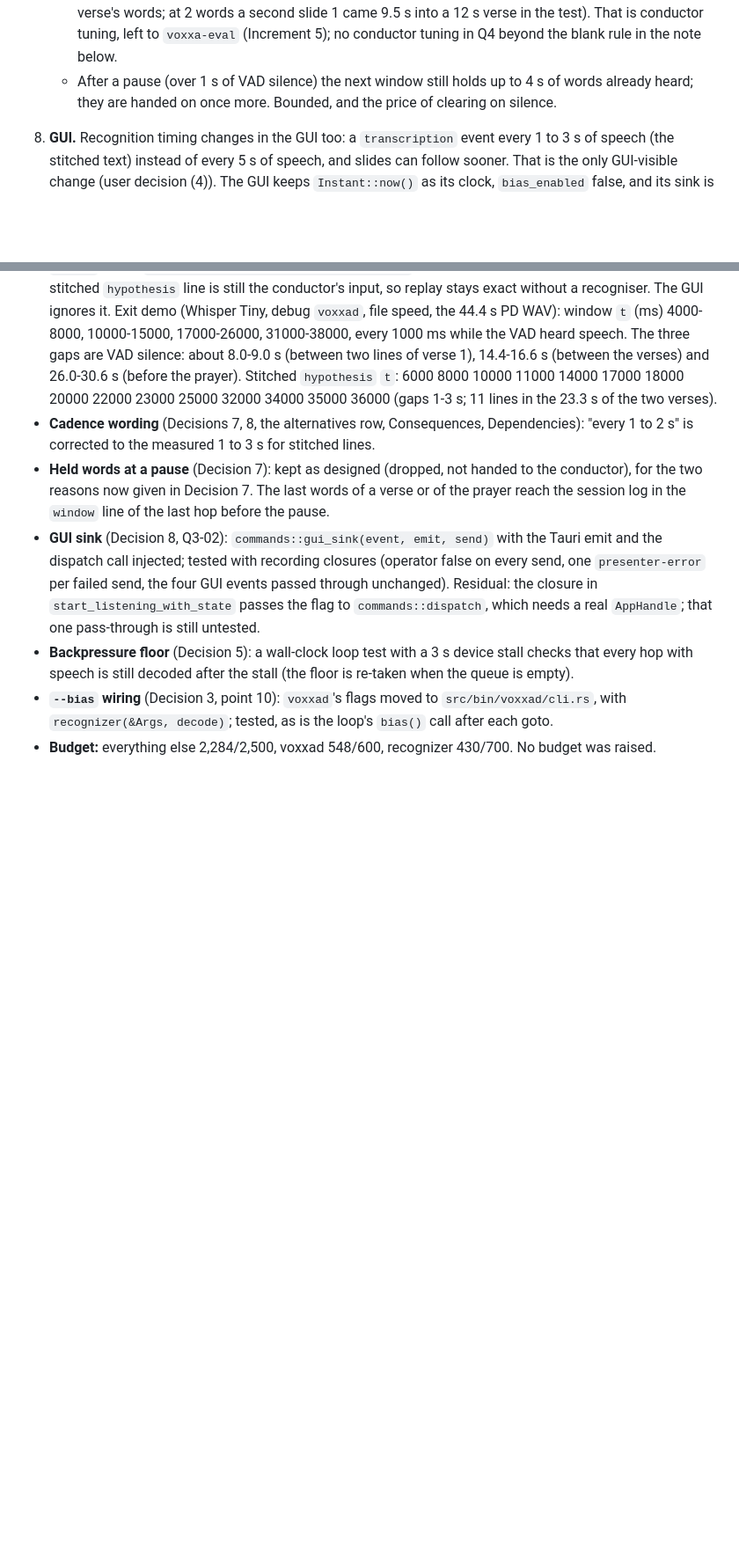
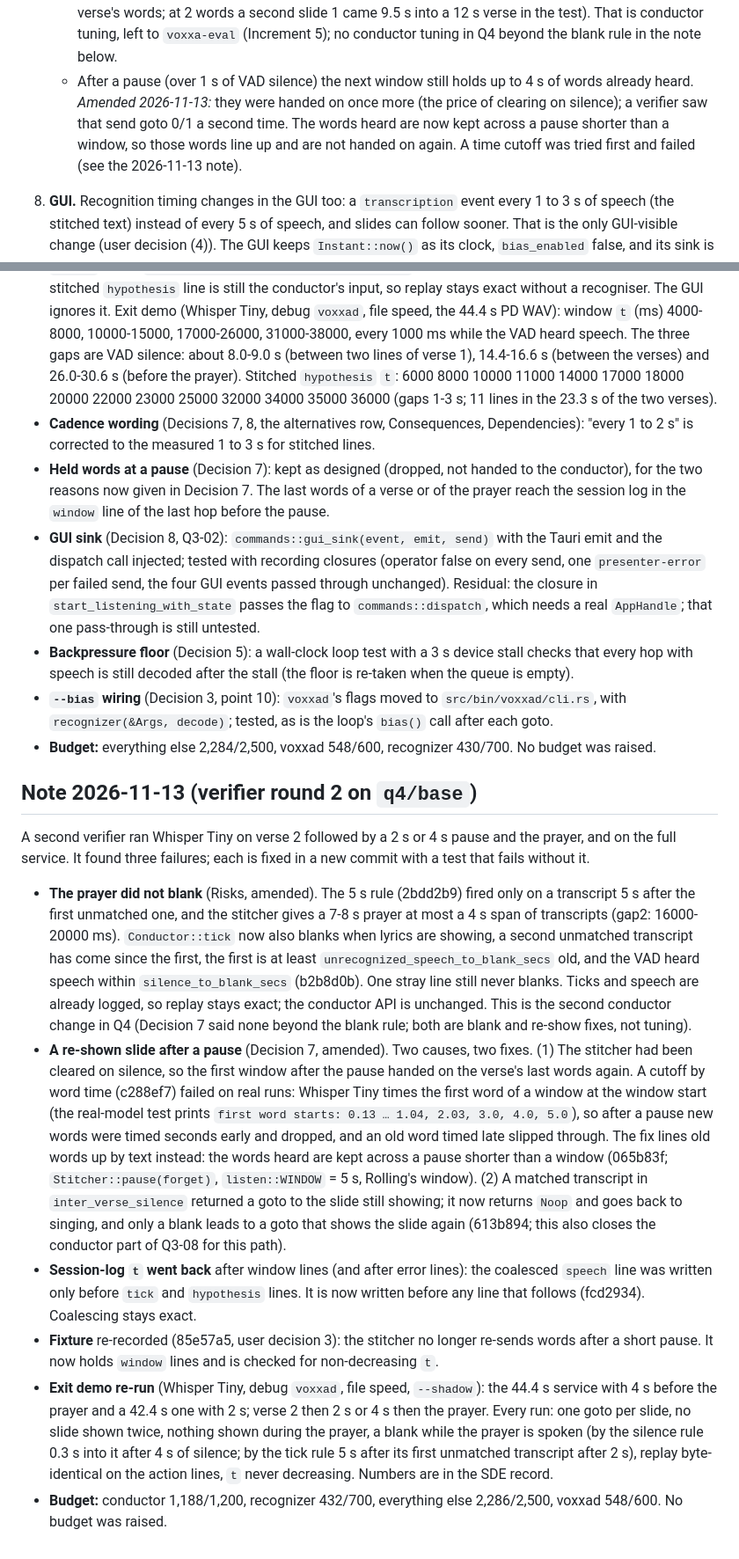
Before and after one commit to nategroks/voxxa, a Markdown page: .10x/adrs/014-recognizer-trait-and-streaming-hop.md, 2 parts joined by grey strips. Shown at 88% size. Rendered like a GitHub page; blank space fills up the shorter version.

```diff
--- a/.10x/adrs/014-recognizer-trait-and-streaming-hop.md
+++ b/.10x/adrs/014-recognizer-trait-and-streaming-hop.md
@@ -55,7 +55,7 @@ Forces:
    - **Without the stitcher** (the first version) the buffer held each word about five times; Amazing Grace at 2 words a second never left slide 0 (`stitched_hops_show_every_slide_once_in_order_at_any_singing_speed` fails with the stitcher bypassed).
    - Checked with a fake recogniser on real VAD speech: It Is Well arranged V1 C V2 C V3 C and Amazing Grace's four verses at 2.0, 2.5 and 3.0 words a second show every slide once, in order, with no skip, no repeat and no blank before the last slide; verse 1, verse 2 and a prayer show goto 0/0, goto 0/1 and a blank during the prayer. The exit demo with Whisper Tiny on the PD WAVs agrees.
    - Known effect: an advance often comes late in the new verse (the 40-word buffer still holds the old verse's words; at 2 words a second slide 1 came 9.5 s into a 12 s verse in the test). That is conductor tuning, left to `voxxa-eval` (Increment 5); no conductor tuning in Q4 beyond the blank rule in the note below.
-   - After a pause (over 1 s of VAD silence) the next window still holds up to 4 s of words already heard; they are handed on once more. Bounded, and the price of clearing on silence.
+   - After a pause (over 1 s of VAD silence) the next window still holds up to 4 s of words already heard. *Amended 2026-11-13:* they were handed on once more (the price of clearing on silence); a verifier saw that send goto 0/1 a second time. The words heard are now kept across a pause shorter than a window, so those words line up and are not handed on again. A time cutoff was tried first and failed (see the 2026-11-13 note).
 8. **GUI.** Recognition timing changes in the GUI too: a `transcription` event every 1 to 3 s of speech (the stitched text) instead of every 5 s of speech, and slides can follow sooner. That is the only GUI-visible change (user decision (4)). The GUI keeps `Instant::now()` as its clock, `bias_enabled` false, and its sink is rewritten as a pure mapping, `commands::gui_event(Event) -> GuiEvent` (Q3-02, #46): `transcription`, `machine-state`, `mic-level`, `song-detection` with their JSON payloads (serialised once, emitted with `emit_str`, byte-identical to `emit`), loop actions dispatched with `operator = false`, and `presenter-error` on a failed dispatch. It is tested in `src-tauri/tests/`.
 9. **Budget (recorded deviation from ADR-010 Decision 3).** `scripts/loc_budget.py` gets one new row, "recognizer (transcription/ + recognizer code)", capped at **700** tokei code lines and excluded from "everything else". It holds `src-tauri/src/transcription/` (251 code lines before Q4) and the trait, `Hypothesis`, `Rolling` and `Decode`. "Everything else" stays at 2,500, holding `listen.rs` and `commands/`; no budget is raised. Tests in `src-tauri/tests/` are not counted.
 10. **Out of scope:** sherpa-onnx or any second engine; moving inference off the loop's thread (Q3-06 stays open, now bounded by the gate); conductor changes; word times in the log; a GUI switch for biasing. `voxxad` gets `--bias` (off by default, recorded in the `start` line) so E6 can be measured.
@@ -117,3 +117,12 @@ A verifier found that the exit criterion ("hypotheses every second in the sessio
 - **Backpressure floor** (Decision 5): a wall-clock loop test with a 3 s device stall checks that every hop with speech is still decoded after the stall (the floor is re-taken when the queue is empty).
 - **`--bias` wiring** (Decision 3, point 10): `voxxad`'s flags moved to `src/bin/voxxad/cli.rs`, with `recognizer(&Args, decode)`; tested, as is the loop's `bias()` call after each goto.
 - **Budget:** everything else 2,284/2,500, voxxad 548/600, recognizer 430/700. No budget was raised.
+
+## Note 2026-11-13 (verifier round 2 on `q4/base`)
+A second verifier ran Whisper Tiny on verse 2 followed by a 2 s or 4 s pause and the prayer, and on the full service. It found three failures; each is fixed in a new commit with a test that fails without it.
+- **The prayer did not blank** (Risks, amended). The 5 s rule (2bdd2b9) fired only on a transcript 5 s after the first unmatched one, and the stitcher gives a 7-8 s prayer at most a 4 s span of transcripts (gap2: 16000-20000 ms). `Conductor::tick` now also blanks when lyrics are showing, a second unmatched transcript has come since the first, the first is at least `unrecognized_speech_to_blank_secs` old, and the VAD heard speech within `silence_to_blank_secs` (b2b8d0b). One stray line still never blanks. Ticks and speech are already logged, so replay stays exact; the conductor API is unchanged. This is the second conductor change in Q4 (Decision 7 said none beyond the blank rule; both are blank and re-show fixes, not tuning).
+- **A re-shown slide after a pause** (Decision 7, amended). Two causes, two fixes. (1) The stitcher had been cleared on silence, so the first window after the pause handed on the verse's last words again. A cutoff by word time (c288ef7) failed on real runs: Whisper Tiny times the first word of a window at the window start (the real-model test prints `first word starts: 0.13 … 1.04, 2.03, 3.0, 4.0, 5.0`), so after a pause new words were timed seconds early and dropped, and an old word timed late slipped through. The fix lines old words up by text instead: the words heard are kept across a pause shorter than a window (065b83f; `Stitcher::pause(forget)`, `listen::WINDOW` = 5 s, Rolling's window). (2) A matched transcript in `inter_verse_silence` returned a goto to the slide still showing; it now returns `Noop` and goes back to singing, and only a blank leads to a goto that shows the slide again (613b894; this also closes the conductor part of Q3-08 for this path).
+- **Session-log `t` went back** after window lines (and after error lines): the coalesced `speech` line was written only before `tick` and `hypothesis` lines. It is now written before any line that follows (fcd2934). Coalescing stays exact.
+- **Fixture** re-recorded (85e57a5, user decision 3): the stitcher no longer re-sends words after a short pause. It now holds `window` lines and is checked for non-decreasing `t`.
+- **Exit demo re-run** (Whisper Tiny, debug `voxxad`, file speed, `--shadow`): the 44.4 s service with 4 s before the prayer and a 42.4 s one with 2 s; verse 2 then 2 s or 4 s then the prayer. Every run: one goto per slide, no slide shown twice, nothing shown during the prayer, a blank while the prayer is spoken (by the silence rule 0.3 s into it after 4 s of silence; by the tick rule 5 s after its first unmatched transcript after 2 s), replay byte-identical on the action lines, `t` never decreasing. Numbers are in the SDE record.
+- **Budget:** conductor 1,188/1,200, recognizer 432/700, everything else 2,286/2,500, voxxad 548/600. No budget was raised.
```
Also changed, not shown: other parts of .10x/adrs/014-recognizer-trait-and-streaming-hop.md (+3 -3 lines), .10x/status.md (+1 -1 lines), 1 other file.
